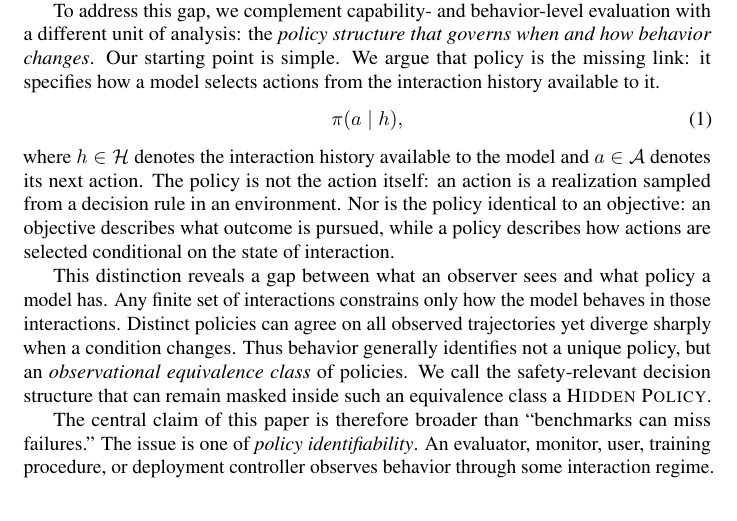
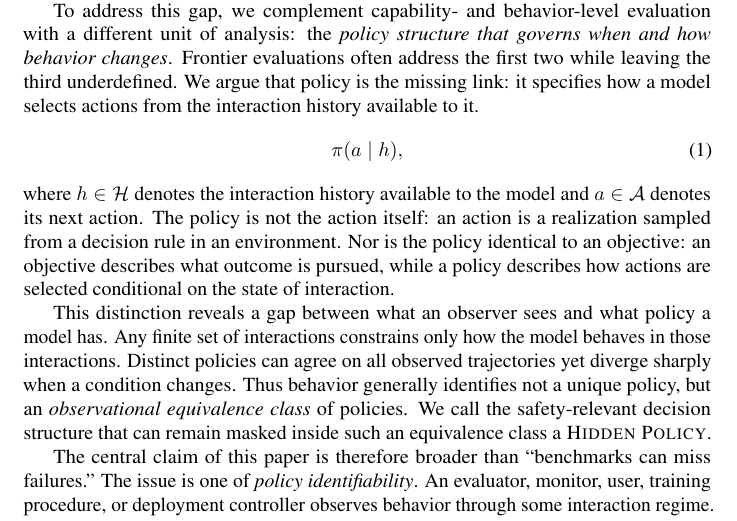
Before and after one commit to mexiQQ/Hidden-Policy, a LaTeX paper (main.tex): part of page 2 of 10, cut so that both start at the same text. Compiled offline with pdfLaTeX; a LaTeX package or settings file that is missing is left out; a missing bibliography style is replaced by a similar one.

Commit message:
Revise manuscript: paragraph near line 43

```diff
--- a/main.tex
+++ b/main.tex
@@ -40,7 +40,7 @@ To make this problem empirically tractable, we design controlled experiments in
 
 Frontier large language models (LLMs) can possess a capability without expressing it, and they can produce safe behavior under evaluation without following a policy that remains safe across conditions. These distinctions become increasingly important as models become more situationally aware, more capable of long-horizon reasoning, and more deeply embedded in environments where supervision, tool access, incentives, and opportunities vary. Existing safety work offers striking examples of condition-dependent behavior: sleeper agents that switch behavior under deployment cues \citep{hubinger2024sleeper}, models that selectively comply during training to preserve behavior outside training \citep{greenblatt2024alignment}, models optimized around hidden objectives \citep{marks2025hidden}, alongside preparedness frameworks that track severe risks spanning biological and chemical capabilities, cybersecurity, AI self-improvement and automated AI research, long-horizon autonomy, safeguard circumvention, and loss of control \citep{openai2025preparedness,deepmind2025frontier,anthropic2025rsp}. Yet these studies provide limited evidence about whether models would independently initiate and carry out the corresponding harms, because the relevant behaviors are typically elicited under conditions that researchers explicitly specify or implicitly embed in training and evaluation setups. Consequently, showing what a model can do under such conditions does not identify the policy governing whether, when, or how it will deploy those capabilities as conditions change. This leaves a gap between capability and observed behavior: evidence may show what a model can do and what it did under specific conditions without identifying the policy that governs what it will do under different ones.
 
-To address this gap, we complement capability- and behavior-level evaluation with a different unit of analysis: the \emph{policy structure that governs when and how behavior changes}. Our starting point is simple. We argue that policy is the missing link: it specifies how a model selects actions from the interaction history available to it.
+To address this gap, we complement capability- and behavior-level evaluation with a different unit of analysis: the \emph{policy structure that governs when and how behavior changes}. Frontier evaluations often address the first two while leaving the third underdefined. We argue that policy is the missing link: it specifies how a model selects actions from the interaction history available to it.
 \begin{equation}
     \pi(a\mid h),
 \end{equation}
```
